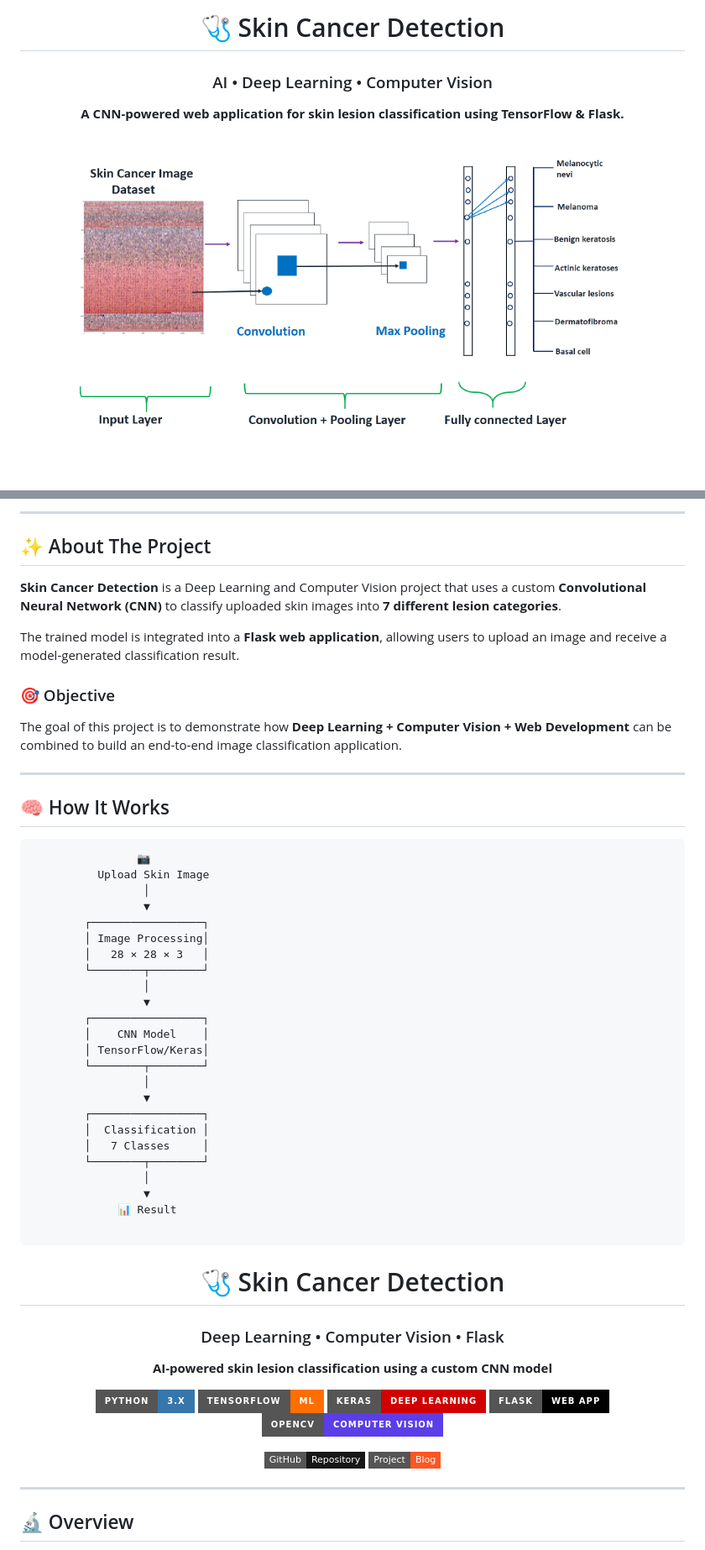
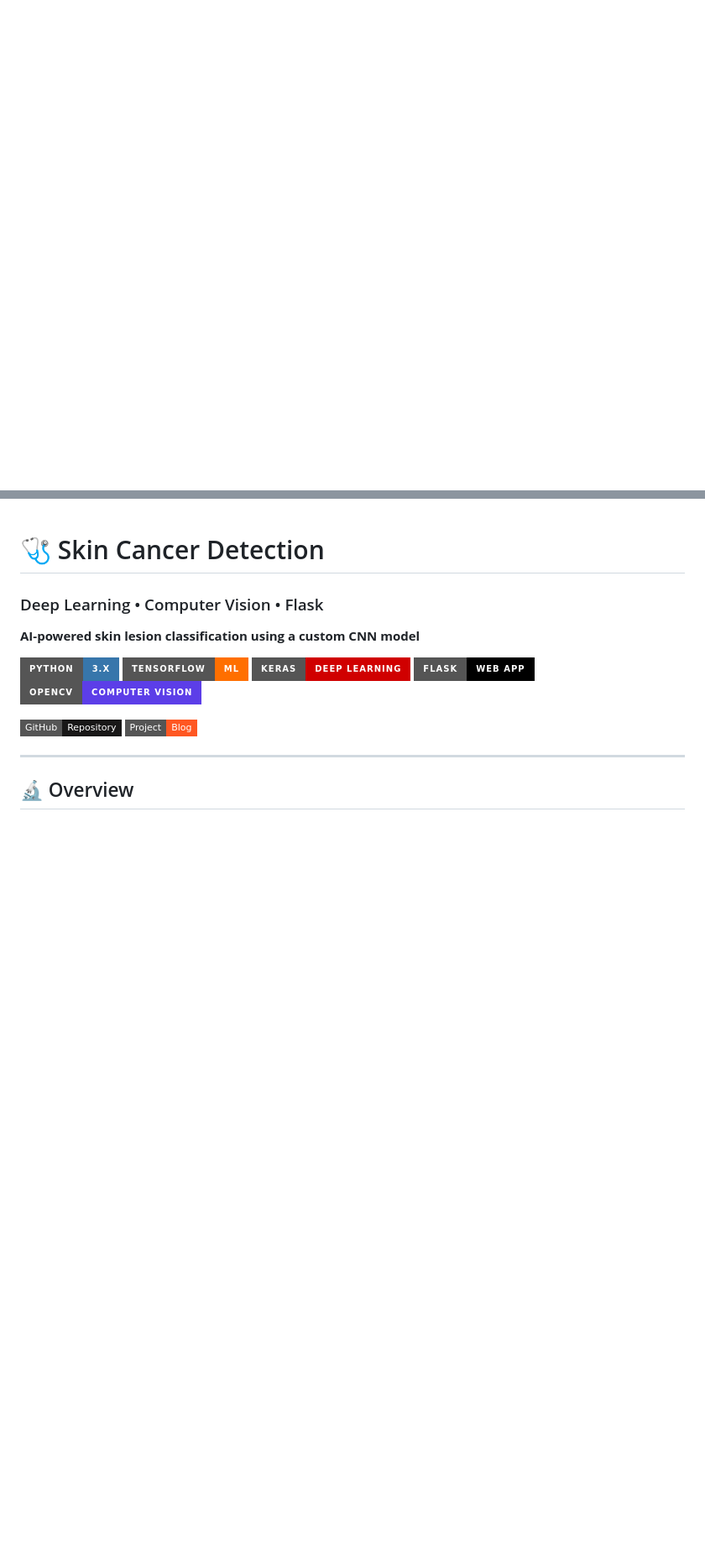
Before and after one commit to Ashwin1726/Skin_Cancer_Detection_using_deep-learning, a Markdown page: README.md, 2 parts joined by grey strips. Shown at 84% size. Rendered like a GitHub page; badges without logos; blank space fills up the shorter version.

Commit message:
Revise README for Skin Cancer Detection project
Updated project description and formatting in README.md.

````diff
--- a/README.md
+++ b/README.md
@@ -1,14 +0,0 @@
-<div align="center">
-
-# 🩺 Skin Cancer Detection
-
-### AI • Deep Learning • Computer Vision
-
-**A CNN-powered web application for skin lesion classification using TensorFlow & Flask.**
-
-<br/>
-
-<img src="skin/model_architecture.png" width="650" alt="CNN Model Architecture"/>
-
-<br/><br/>
-
@@ -29,51 +1,3 @@
----
-
-## ✨ About The Project
-
-**Skin Cancer Detection** is a Deep Learning and Computer Vision project
-that uses a custom **Convolutional Neural Network (CNN)** to classify
-uploaded skin images into **7 different lesion categories**.
-
-The trained model is integrated into a **Flask web application**, allowing
-users to upload an image and receive a model-generated classification result.
-
-### 🎯 Objective
-
-The goal of this project is to demonstrate how **Deep Learning + Computer
-Vision + Web Development** can be combined to build an end-to-end image
-classification application.
-
----
-
-## 🧠 How It Works
-
-```text
-                📷
-          Upload Skin Image
-                 │
-                 ▼
-        ┌─────────────────┐
-        │ Image Processing│
-        │   28 × 28 × 3   │
-        └────────┬────────┘
-                 │
-                 ▼
-        ┌─────────────────┐
-        │    CNN Model    │
-        │ TensorFlow/Keras│
-        └────────┬────────┘
-                 │
-                 ▼
-        ┌─────────────────┐
-        │  Classification │
-        │   7 Classes     │
-        └────────┬────────┘
-                 │
-                 ▼
-             📊 Result
-
-```
-<div align="center">
 
 # 🩺 Skin Cancer Detection
 
````
Also changed, not shown: other parts of README.md (+0 -14 lines).
